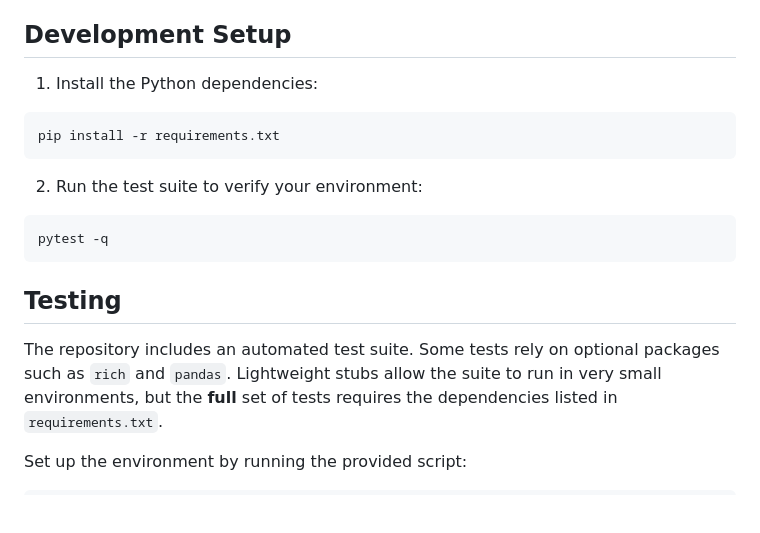
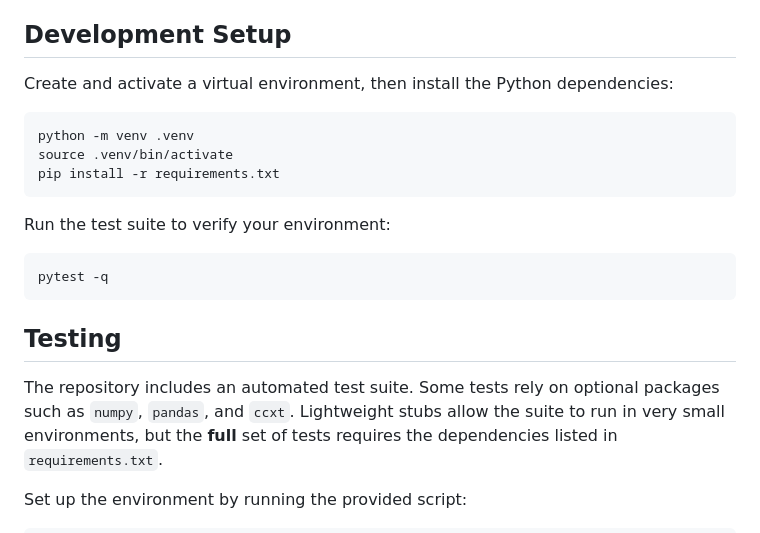
Before and after one commit to advancedAgritek-BB/coinTrader2.0, a Markdown page: README.md, the part around the change. GitHub-like rendering; blank space fills up the shorter version.

Commit message:
docs: add virtualenv instructions

````diff
--- a/README.md
+++ b/README.md
@@ -1078,13 +1078,15 @@ and caps the result between 0 and 1.
 
 ## Development Setup
 
-1. Install the Python dependencies:
+Create and activate a virtual environment, then install the Python dependencies:
 
 ```bash
+python -m venv .venv
+source .venv/bin/activate
 pip install -r requirements.txt
 ```
 
-2. Run the test suite to verify your environment:
+Run the test suite to verify your environment:
 
 ```bash
 pytest -q
@@ -1093,7 +1095,7 @@ pytest -q
 ## Testing
 
 The repository includes an automated test suite. Some tests rely on optional
-packages such as `rich` and `pandas`.  Lightweight stubs allow the suite to run
+packages such as `numpy`, `pandas`, and `ccxt`.  Lightweight stubs allow the suite to run
 in very small environments, but the **full** set of tests requires the
 dependencies listed in `requirements.txt`.
 
````
